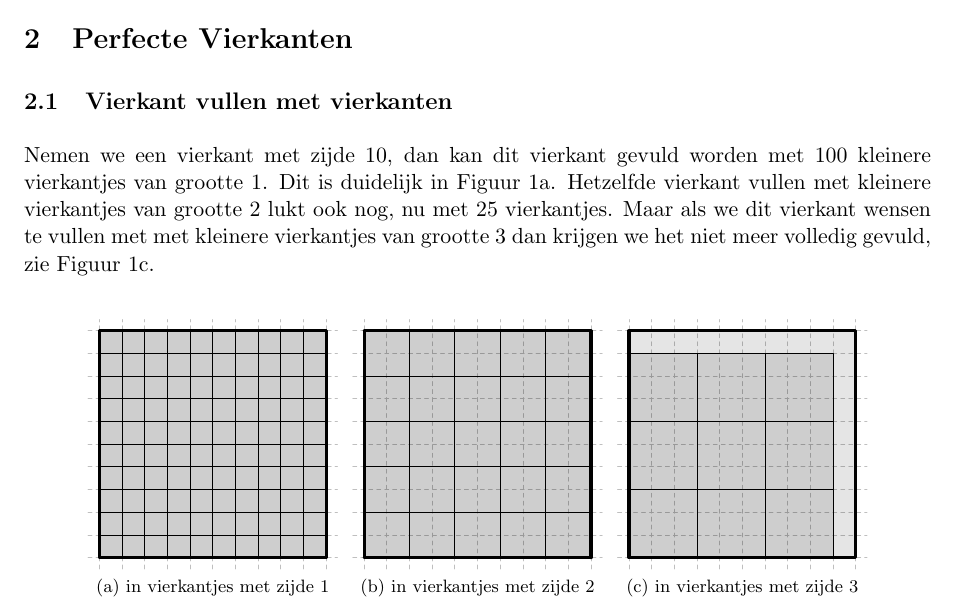
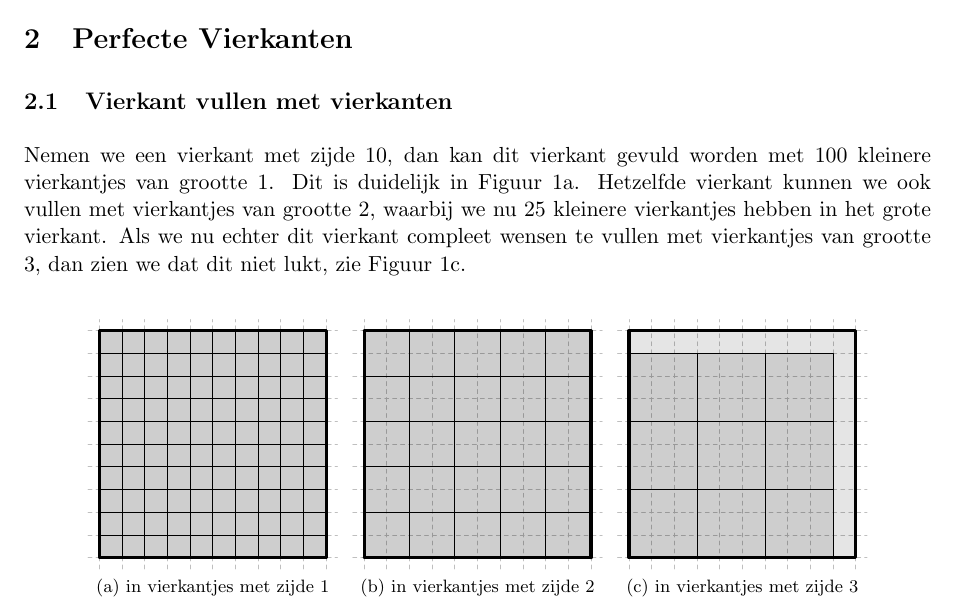
Before and after one commit to Wiskunde/V3, a LaTeX document (cursus/cursus.tex, which reads cursus/les_perfectevierkanten.tex): part of the page, cut so that both start at the same text. Compiled offline with pdfLaTeX.

Commit message:
efjes de tekst die hier stond wat gewijzigd... het is persoonlijke voorkeur eh ^^ ik zag gwn een paar foutjes er in staan... git push
$git push
git push

```diff
--- a/cursus/les_perfectevierkanten.tex
+++ b/cursus/les_perfectevierkanten.tex
@@ -3,7 +3,7 @@
 
 \subsection{Vierkant vullen met vierkanten}
 
-Nemen we een vierkant met zijde $10$, dan kan dit vierkant gevuld worden met $100$ kleinere vierkantjes van grootte $1$. Dit is duidelijk in Figuur \ref{fig:vierkant10_1x1}. Hetzelfde vierkant vullen met kleinere vierkantjes van grootte $2$ lukt ook nog, nu met $25$ vierkantjes. Maar als we dit vierkant wensen te vullen met met kleinere vierkantjes van grootte $3$ dan krijgen we het niet meer volledig gevuld, zie Figuur \ref{fig:vierkant10_3x3}.
+Nemen we een vierkant met zijde $10$, dan kan dit vierkant gevuld worden met $100$ kleinere vierkantjes van grootte $1$. Dit is duidelijk in Figuur \ref{fig:vierkant10_1x1}. Hetzelfde vierkant kunnen we ook vullen met vierkantjes van grootte $2$, waarbij we nu $25$ kleinere vierkantjes hebben in het grote vierkant. Als we nu echter dit vierkant compleet wensen te vullen met vierkantjes van grootte $3$, dan zien we dat dit niet lukt, zie Figuur \ref{fig:vierkant10_3x3}.
 
 \begin{figure}[ht]
   \centering
```
